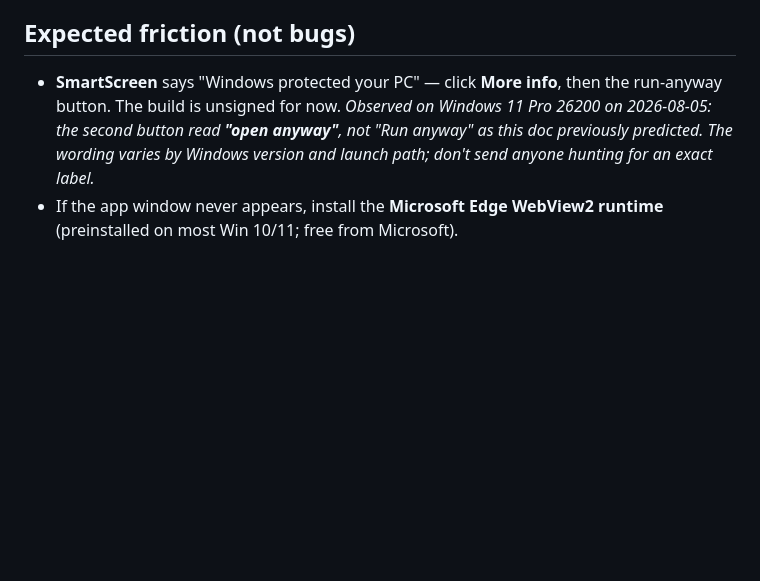
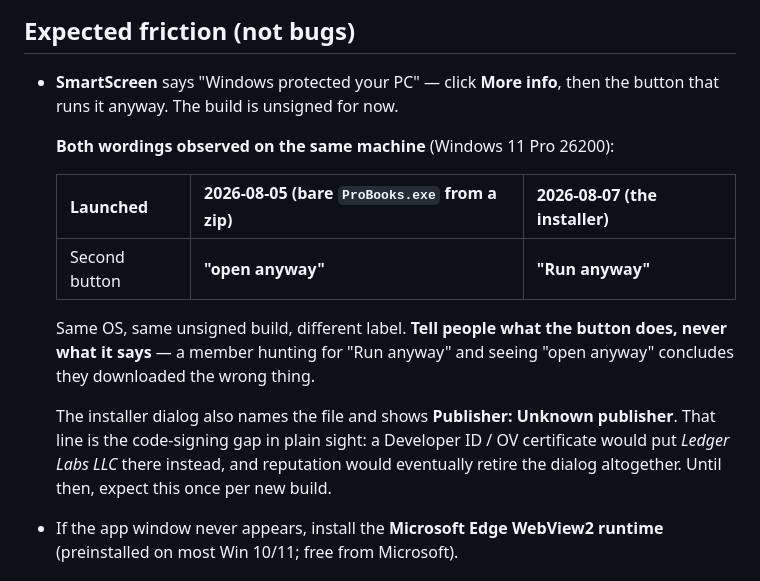
Before and after one commit to charliebarmore/LedgerTB, a Markdown page: docs/WINDOWS-TESTING.md, the part around the change. Rendered like a GitHub page; blank space fills up the shorter version.

Commit message:
Record both SmartScreen wordings observed on the same machine
The bare exe from a zip showed "open anyway" on 2026-08-05; the installer
showed "Run anyway" on 2026-08-07. Same OS build, same unsigned binary. A
member told to look for one label and shown the other concludes they
downloaded the wrong file, so the doc now says to describe what the button
does rather than name it.

Also notes what the dialog's "Publisher: Unknown publisher" line means, since
that is the code-signing gap in plain sight.

```diff
--- a/docs/WINDOWS-TESTING.md
+++ b/docs/WINDOWS-TESTING.md
@@ -26,10 +26,23 @@ works on real Windows.
 ## Expected friction (not bugs)
 
 - **SmartScreen** says "Windows protected your PC" — click **More info**, then
-  the run-anyway button. The build is unsigned for now. *Observed on Windows 11
-  Pro 26200 on 2026-08-05: the second button read **"open anyway"**, not "Run
-  anyway" as this doc previously predicted. The wording varies by Windows
-  version and launch path; don't send anyone hunting for an exact label.*
+  the button that runs it anyway. The build is unsigned for now.
+
+  **Both wordings observed on the same machine** (Windows 11 Pro 26200):
+
+  | Launched | 2026-08-05 (bare `ProBooks.exe` from a zip) | 2026-08-07 (the installer) |
+  |---|---|---|
+  | Second button | **"open anyway"** | **"Run anyway"** |
+
+  Same OS, same unsigned build, different label. **Tell people what the button
+  does, never what it says** — a member hunting for "Run anyway" and seeing
+  "open anyway" concludes they downloaded the wrong thing.
+
+  The installer dialog also names the file and shows **Publisher: Unknown
+  publisher**. That line is the code-signing gap in plain sight: a Developer ID
+  / OV certificate would put *Ledger Labs LLC* there instead, and reputation
+  would eventually retire the dialog altogether. Until then, expect this once
+  per new build.
 - If the app window never appears, install the **Microsoft Edge WebView2
   runtime** (preinstalled on most Win 10/11; free from Microsoft).
 
```
